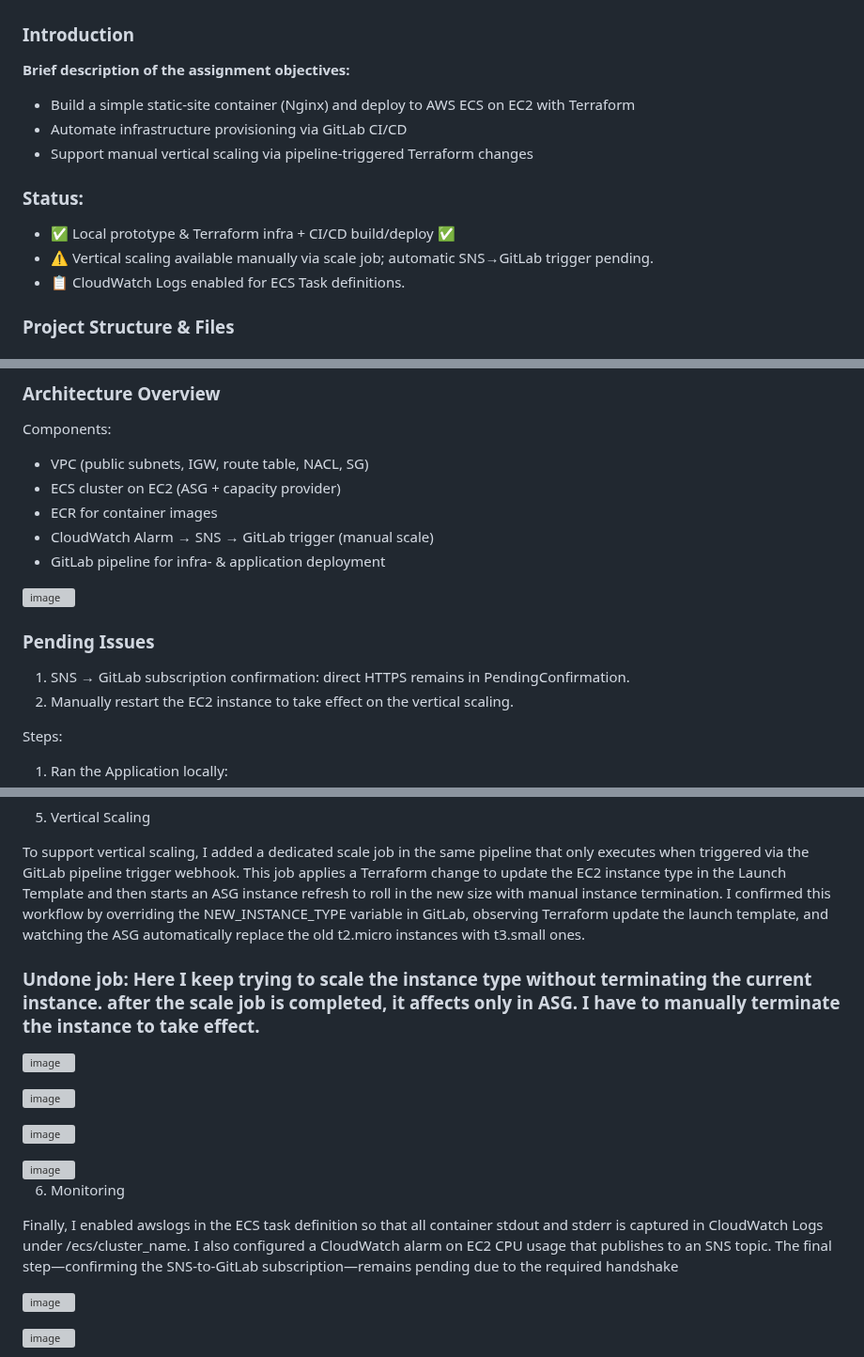
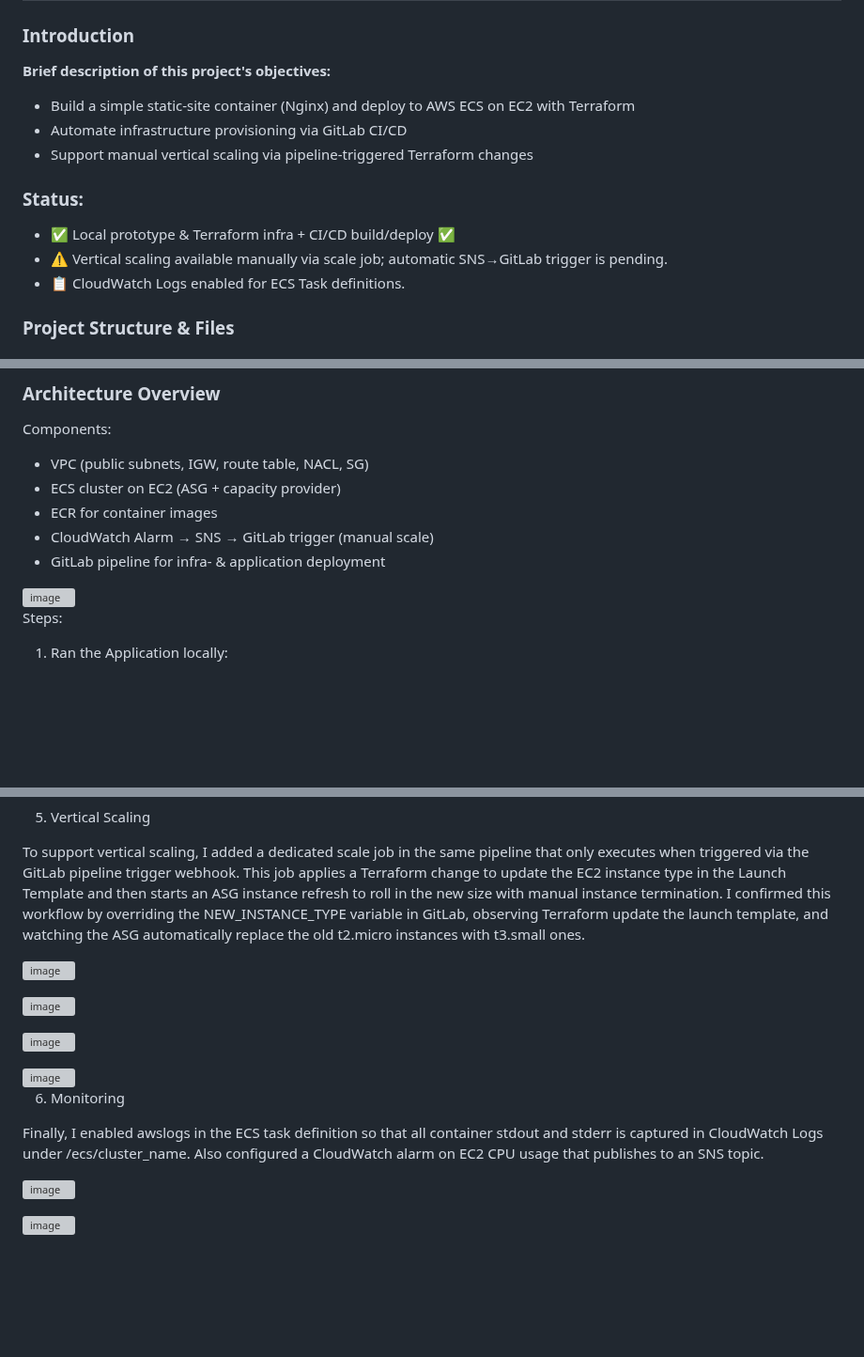
Before and after one commit to Vaikunthan28/Deploying-a-Containerized-Applicaiton-Using-IaC, a Markdown page: README.md, 3 parts joined by grey strips. Shown at 94% size. GitHub-like rendering; blank space fills up the shorter version; grey boxes are pictures that could not be loaded.

```diff
--- a/README.md
+++ b/README.md
@@ -3,7 +3,7 @@
 
 ### Introduction
 
-**Brief description of the assignment objectives:**
+**Brief description of this project's objectives:**
 
 - Build a simple static-site container (Nginx) and deploy to AWS ECS on EC2 with Terraform
 - Automate infrastructure provisioning via GitLab CI/CD
@@ -11,7 +11,7 @@
 
 ### Status:
 - ✅ Local prototype & Terraform infra + CI/CD build/deploy ✅
-- ⚠️ Vertical scaling available manually via scale job; automatic SNS→GitLab trigger pending.
+- ⚠️ Vertical scaling available manually via scale job; automatic SNS→GitLab trigger is pending.
 - 📋 CloudWatch Logs enabled for ECS Task definitions.
 
 ### Project Structure & Files
@@ -46,10 +46,6 @@ Components:
 <img width="1430" alt="image" src="https://github.com/user-attachments/assets/02979283-5592-4ddd-97dd-aad9544c5a02" />
 
 
-### Pending Issues
-1. SNS → GitLab subscription confirmation: direct HTTPS remains in PendingConfirmation.
-2. Manually restart the EC2 instance to take effect on the vertical scaling.
-
 Steps:
 
 1. Ran the Application locally:
@@ -100,8 +96,6 @@ With infrastructure in place, I turned to automation. I created a .gitlab-ci.yml
 
 To support vertical scaling, I added a dedicated scale job in the same pipeline that only executes when triggered via the GitLab pipeline trigger webhook. This job applies a Terraform change to update the EC2 instance type in the Launch Template and then starts an ASG instance refresh to roll in the new size with manual instance termination. I confirmed this workflow by overriding the NEW_INSTANCE_TYPE variable in GitLab, observing Terraform update the launch template, and watching the ASG automatically replace the old t2.micro instances with t3.small ones.
 
-### Undone job: Here I keep trying to scale the instance type without terminating the current instance. after the scale job is completed, it affects only in ASG. I have to manually terminate the instance to take effect.
-
 ![image](https://github.com/user-attachments/assets/59caec11-4bbf-49c3-bfc4-0aa2da03c8b2)
 
 
@@ -113,7 +107,7 @@ To support vertical scaling, I added a dedicated scale job in the same pipeline
 
 6. Monitoring
 
-Finally, I enabled awslogs in the ECS task definition so that all container stdout and stderr is captured in CloudWatch Logs under /ecs/cluster_name. I also configured a CloudWatch alarm on EC2 CPU usage that publishes to an SNS topic. The final step—confirming the SNS-to-GitLab subscription—remains pending due to the required handshake
+Finally, I enabled awslogs in the ECS task definition so that all container stdout and stderr is captured in CloudWatch Logs under /ecs/cluster_name. Also configured a CloudWatch alarm on EC2 CPU usage that publishes to an SNS topic.
 
 ![image](https://github.com/user-attachments/assets/1e321aab-8ed9-4ecf-84dc-59519c2c934b)
 
```
Also changed, not shown: other parts of README.md (+1 -1 lines).
